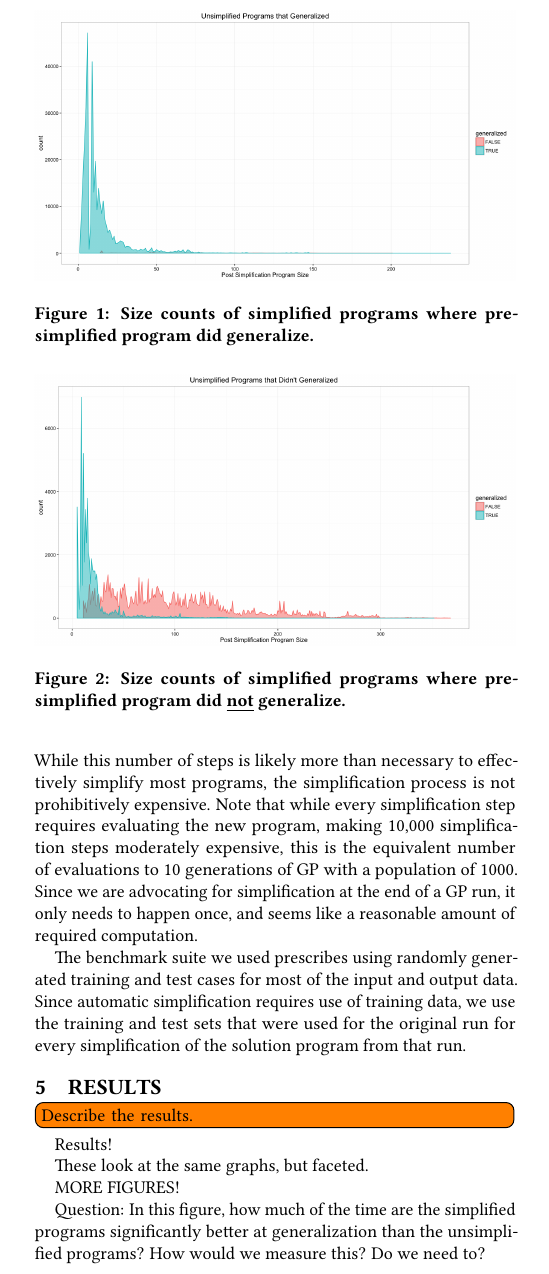
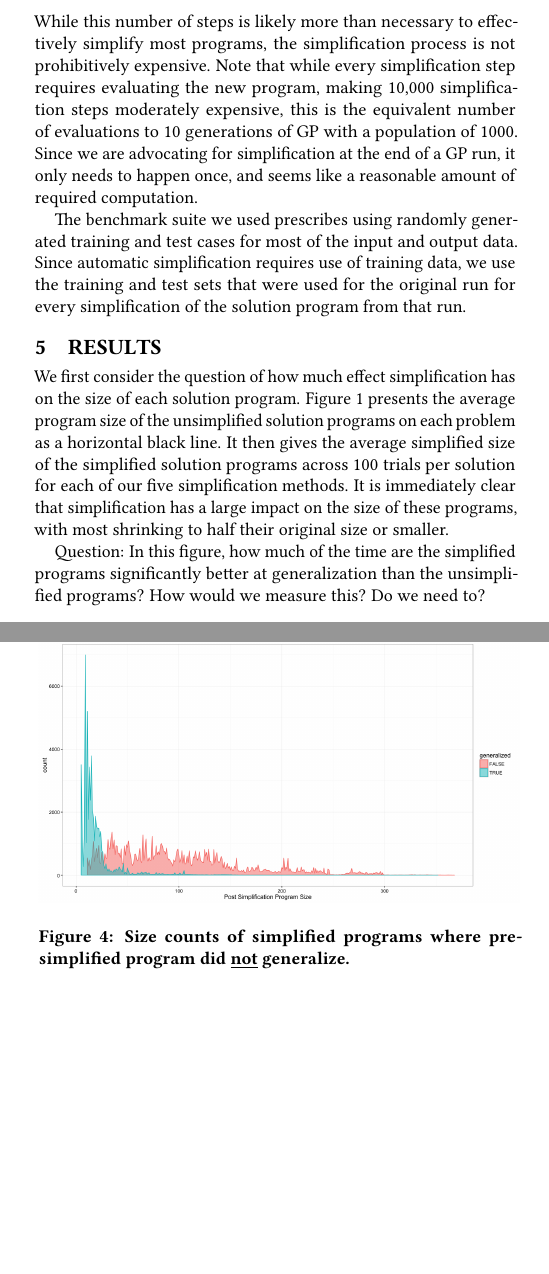
Before and after one commit to NicMcPhee/push-simplification-for-generalization, a LaTeX paper (paper/simplification.tex, which reads paper/simplification-body.tex): part of one column of page 3 of 7 before the commit and two parts of the columns of pages 3 and 5 of 7 after it, the two joined at a grey line, cut at the place of the change, the shorter picture padded with empty space. Compiled offline with pdfLaTeX.

Commit message:
Some text about bar graphs.

```diff
--- a/paper/simplification-body.tex
+++ b/paper/simplification-body.tex
@@ -141,29 +143,5 @@ The benchmark suite we used prescribes using randomly generated training and tes
 \section{Results}
 \label{sec:results}
 
-\todo[inline]{Describe the results.}
+We first consider the question of how much effect simplification has on the size of each solution program. Figure~\ref{fig:bar:size} presents the average program size of the unsimplified solution programs on each problem as a horizontal black line. It then gives the average simplified size of the simplified solution programs across 100 trials per solution for each of our five simplification methods. It is immediately clear that simplification has a large impact on the size of these programs, with most shrinking to half their original size or smaller.
 
-Results!
-
-%\begin{figure}[t] %[t] sets the image at the top of the page; t = top, b = bottom, h = here%
-%\centering
-%\includegraphics[width=\linewidth]{Size_density_by_generalized_count}
-%\caption{Size counts of simplified programs. Includes all simplified programs, from both ones that did and did not generalize pre-simplification.}
-%\label{fig:count:gen}
-%\end{figure}
-
-\begin{figure}[t] %[t] sets the image at the top of the page; t = top, b = bottom, h = here%
-\centering
-\includegraphics[width=\linewidth]{Size_density_by_generalized_A_no_facet_count}
-\caption{Size counts of simplified programs where pre-simplified program did generalize.}
-\label{fig:count:pre-simp-gen-true}
-\end{figure}
-
-\begin{figure}[t] %[t] sets the image at the top of the page; t = top, b = bottom, h = here%
-\centering
-\includegraphics[width=\linewidth]{Size_density_by_generalized_B_no_facet_count}
-\caption{Size counts of simplified programs where pre-simplified program did \underline{not} generalize.}
-\label{fig:count:pre-simp-gen-true}
-\end{figure}
-
-These look at the same graphs, but faceted.
@@ -182,4 +147,0 @@ These look at the same graphs, but faceted.
-\label{fig:count:pre-simp-gen-true}
-\end{figure}
-
-MORE FIGURES!
@@ -244,0 +207,7 @@ Question: In this figure, how much of the time are the simplified programs signi
+\label{fig:count:pre-simp-gen-true}
+\end{figure}
+
+\begin{figure}[t] %[t] sets the image at the top of the page; t = top, b = bottom, h = here%
+\centering
+\includegraphics[width=\linewidth]{Size_density_by_generalized_B_no_facet_count}
+\caption{Size counts of simplified programs where pre-simplified program did \underline{not} generalize.}
```
Also changed, not shown: paper/simplification-body.tex (66 more changed lines).
